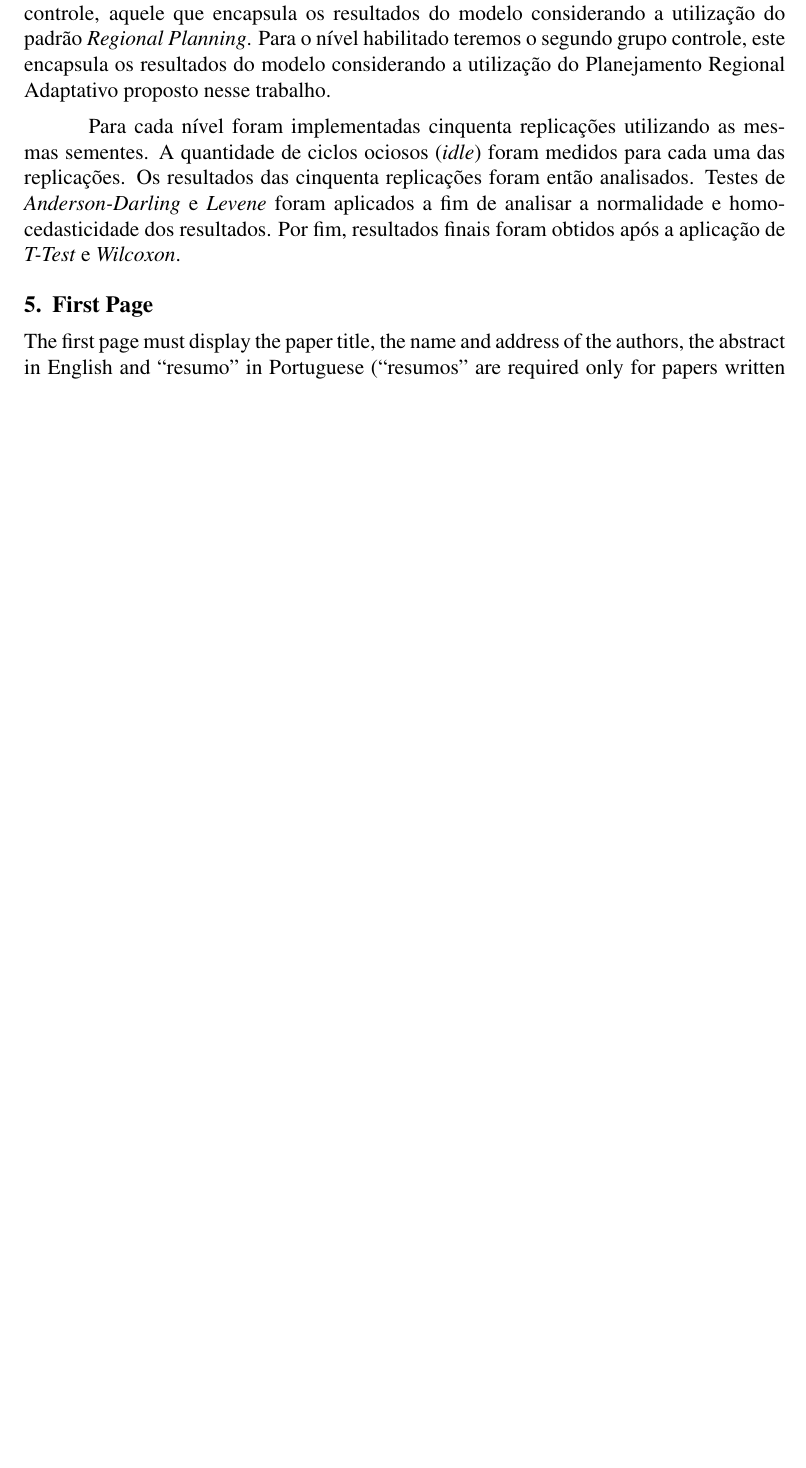
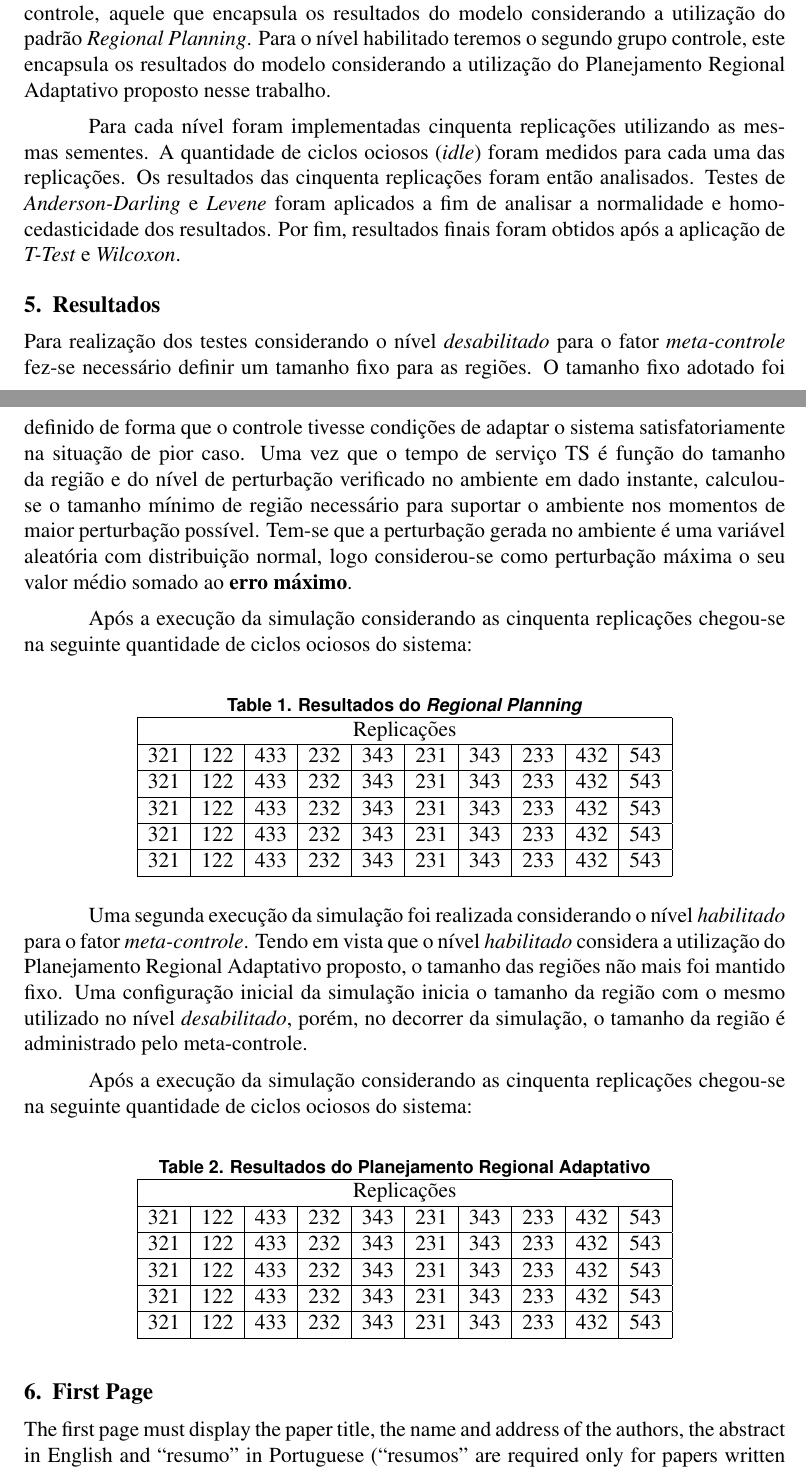
Before and after one commit to sandroandrade/monografia-ecdu-eudes, a LaTeX paper (sbcup/sbc-template.tex): part of page 10 of 13 before the commit and two parts of pages 10 and 11 of 14 after it, the two joined at a grey line, cut so that both start at the same text, the shorter picture padded with empty space. Compiled offline with pdfLaTeX; the source files are stored in an older character set and shown here as Unicode.

Commit message:
Adicionando versão inicial dos restultados da simulação.

```diff
--- a/sbcup/sbc-template.tex
+++ b/sbcup/sbc-template.tex
@@ -172,6 +172,50 @@ Optou-se por realizar a análise dos dados realizando um estudo comparativo util
 O experimento apresenta um único fator: o meta-controle -- que implica variação no tamanho das regiões em tempo de execução. Esse único fator apresenta dois diferentes níveis: habilitado ou desabilitado. Para o nível desabilitado teremos o primeiro grupo controle, aquele que encapsula os resultados do modelo considerando a utilização do padrão \textit{Regional Planning}. Para o nível habilitado teremos o segundo grupo controle, este encapsula os resultados do modelo considerando a utilização do Planejamento Regional Adaptativo proposto nesse trabalho.
 
 Para cada nível foram implementadas cinquenta replicações utilizando as mesmas sementes. A quantidade de ciclos ociosos (\textit{idle}) foram medidos para cada uma das replicações. Os resultados das cinquenta replicações foram então analisados. Testes de \textit{Anderson-Darling} e \textit{Levene} foram aplicados a fim de analisar a normalidade e homocedasticidade dos resultados. Por fim, resultados finais foram obtidos após a aplicação de \textit{T-Test} e \textit{Wilcoxon}.
+
+\section{Resultados}
+
+
+Para realização dos testes considerando o nível \textit{desabilitado} para o fator \textit{meta-controle} fez-se necessário definir um tamanho fixo para as regiões. O tamanho fixo adotado foi definido de forma que o controle tivesse condições de adaptar o sistema satisfatoriamente na situação de pior caso. Uma vez que o tempo de serviço TS é função do tamanho da região e do nível de perturbação verificado no ambiente em dado instante, calculou-se o tamanho mínimo de região necessário para suportar o ambiente nos momentos de maior perturbação possível. Tem-se que a perturbação gerada no ambiente é uma variável aleatória com distribuição normal, logo considerou-se como perturbação máxima o seu valor médio somado ao \textbf{erro máximo}.
+
+Após a execução da simulação considerando as cinquenta replicações chegou-se na seguinte quantidade de ciclos ociosos do sistema:
+
+\begin{table}[!htbp]
+	\centering
+	\caption{Resultados do \textit{Regional Planning}}
+	\label{resultados-regional-planning}
+	\begin{tabular}{|c|c|c|c|c|c|c|c|c|c|}
+		\hline
+		\multicolumn{10}{|c|}{Replicações} \\ \hline
+		321 & 122 & 433 & 232 & 343 & 231 & 343 & 233 & 432 & 543 \\ \hline
+		321 & 122 & 433 & 232 & 343 & 231 & 343 & 233 & 432 & 543 \\ \hline
+		321 & 122 & 433 & 232 & 343 & 231 & 343 & 233 & 432 & 543 \\ \hline
+		321 & 122 & 433 & 232 & 343 & 231 & 343 & 233 & 432 & 543 \\ \hline
+		321 & 122 & 433 & 232 & 343 & 231 & 343 & 233 & 432 & 543 \\ \hline
+	\end{tabular}
+\end{table}
+
+Uma segunda execução da simulação foi realizada considerando o nível \textit{habilitado} para o fator \textit{meta-controle}. Tendo em vista que o nível \textit{habilitado} considera a utilização do Planejamento Regional Adaptativo proposto, o tamanho das regiões não mais foi mantido fixo. Uma configuração inicial da simulação inicia o tamanho da região com o mesmo utilizado no nível \textit{desabilitado}, porém, no decorrer da simulação, o tamanho da região é administrado pelo meta-controle.
+
+Após a execução da simulação considerando as cinquenta replicações chegou-se na seguinte quantidade de ciclos ociosos do sistema:
+
+\begin{table}[!htbp]
+	\centering
+	\caption{Resultados do Planejamento Regional Adaptativo}
+	\label{resultados-planejamento-regional-adaptativo}
+	\begin{tabular}{|c|c|c|c|c|c|c|c|c|c|}
+		\hline
+		\multicolumn{10}{|c|}{Replicações} \\ \hline
+		321 & 122 & 433 & 232 & 343 & 231 & 343 & 233 & 432 & 543 \\ \hline
+		321 & 122 & 433 & 232 & 343 & 231 & 343 & 233 & 432 & 543 \\ \hline
+		321 & 122 & 433 & 232 & 343 & 231 & 343 & 233 & 432 & 543 \\ \hline
+		321 & 122 & 433 & 232 & 343 & 231 & 343 & 233 & 432 & 543 \\ \hline
+		321 & 122 & 433 & 232 & 343 & 231 & 343 & 233 & 432 & 543 \\ \hline
+	\end{tabular}
+\end{table}
+
+
+
 
 \section{First Page} \label{sec:firstpage}
 
```
Also changed, not shown: sbcup/sbc-template.tex (6 more changed lines).
